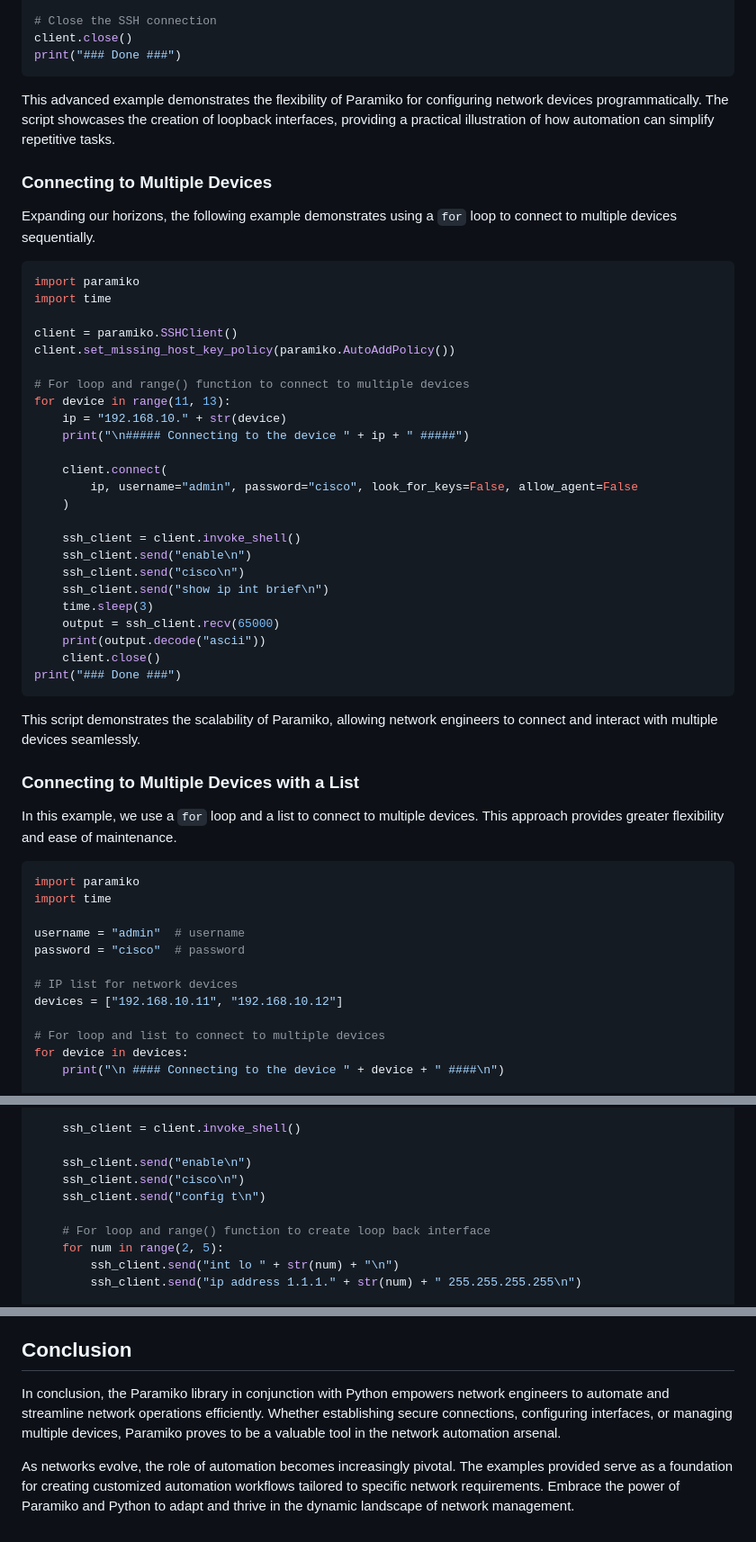
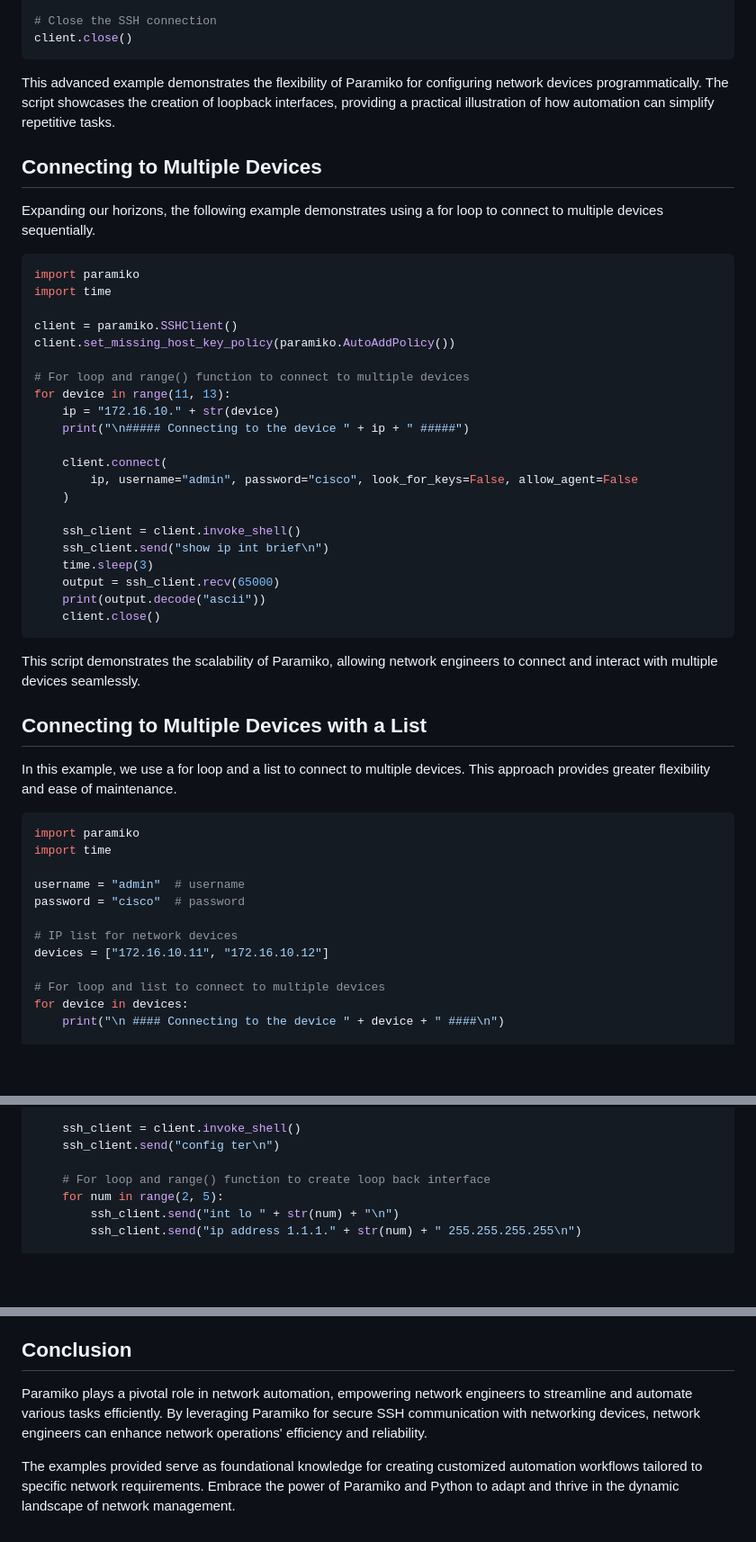
Before and after one commit to sydasif/my-pandoc-book, a Markdown page: chapters/20-paramiko.md, 3 parts joined by grey strips. Shown at 90% size. Drawn GitHub-style; blank space fills up the shorter version.

````diff
--- a/chapters/20-paramiko.md
+++ b/chapters/20-paramiko.md
@@ -100,14 +187,13 @@ print(output.decode("ascii"))
 
 # Close the SSH connection
 client.close()
-print("### Done ###")
 ```
 
 This advanced example demonstrates the flexibility of Paramiko for configuring network devices programmatically. The script showcases the creation of loopback interfaces, providing a practical illustration of how automation can simplify repetitive tasks.
 
-### Connecting to Multiple Devices
+## Connecting to Multiple Devices
 
-Expanding our horizons, the following example demonstrates using a `for` loop to connect to multiple devices sequentially.
+Expanding our horizons, the following example demonstrates using a for loop to connect to multiple devices sequentially.
 
 ```python
 import paramiko
@@ -118,7 +204,7 @@ client.set_missing_host_key_policy(paramiko.AutoAddPolicy())
 
 # For loop and range() function to connect to multiple devices
 for device in range(11, 13):
-    ip = "192.168.10." + str(device)
+    ip = "172.16.10." + str(device)
     print("\n##### Connecting to the device " + ip + " #####")
 
     client.connect(
@@ -126,21 +212,18 @@ for device in range(11, 13):
     )
 
     ssh_client = client.invoke_shell()
-    ssh_client.send("enable\n")
-    ssh_client.send("cisco\n")
     ssh_client.send("show ip int brief\n")
     time.sleep(3)
     output = ssh_client.recv(65000)
     print(output.decode("ascii"))
     client.close()
-print("### Done ###")
 ```
 
 This script demonstrates the scalability of Paramiko, allowing network engineers to connect and interact with multiple devices seamlessly.
 
-### Connecting to Multiple Devices with a List
+## Connecting to Multiple Devices with a List
 
-In this example, we use a `for` loop and a list to connect to multiple devices. This approach provides greater flexibility and ease of maintenance.
+In this example, we use a for loop and a list to connect to multiple devices. This approach provides greater flexibility and ease of maintenance.
 
 ```python
 import paramiko
@@ -150,7 +233,7 @@ username = "admin"  # username
 password = "cisco"  # password
 
 # IP list for network devices
-devices = ["192.168.10.11", "192.168.10.12"]
+devices = ["172.16.10.11", "172.16.10.12"]
 
 # For loop and list to connect to multiple devices
 for device in devices:
@@ -169,10 +252,7 @@ for device in devices:
     )
 
     ssh_client = client.invoke_shell()
-
-    ssh_client.send("enable\n")
-    ssh_client.send("cisco\n")
-    ssh_client.send("config t\n")
+    ssh_client.send("config ter\n")
 
     # For loop and range() function to create loop back interface
     for num in range(2, 5):
@@ -193,6 +273,6 @@ This script introduces a more modular approach, where devices are managed throug
 
 ## Conclusion
 
-In conclusion, the Paramiko library in conjunction with Python empowers network engineers to automate and streamline network operations efficiently. Whether establishing secure connections, configuring interfaces, or managing multiple devices, Paramiko proves to be a valuable tool in the network automation arsenal.
+Paramiko plays a pivotal role in network automation, empowering network engineers to streamline and automate various tasks efficiently. By leveraging Paramiko for secure SSH communication with networking devices, network engineers can enhance network operations' efficiency and reliability.
 
-As networks evolve, the role of automation becomes increasingly pivotal. The examples provided serve as a foundation for creating customized automation workflows tailored to specific network requirements. Embrace the power of Paramiko and Python to adapt and thrive in the dynamic landscape of network management.
+The examples provided serve as foundational knowledge for creating customized automation workflows tailored to specific network requirements. Embrace the power of Paramiko and Python to adapt and thrive in the dynamic landscape of network management.
````
Also changed, not shown: other parts of chapters/20-paramiko.md (+114 -27 lines).
